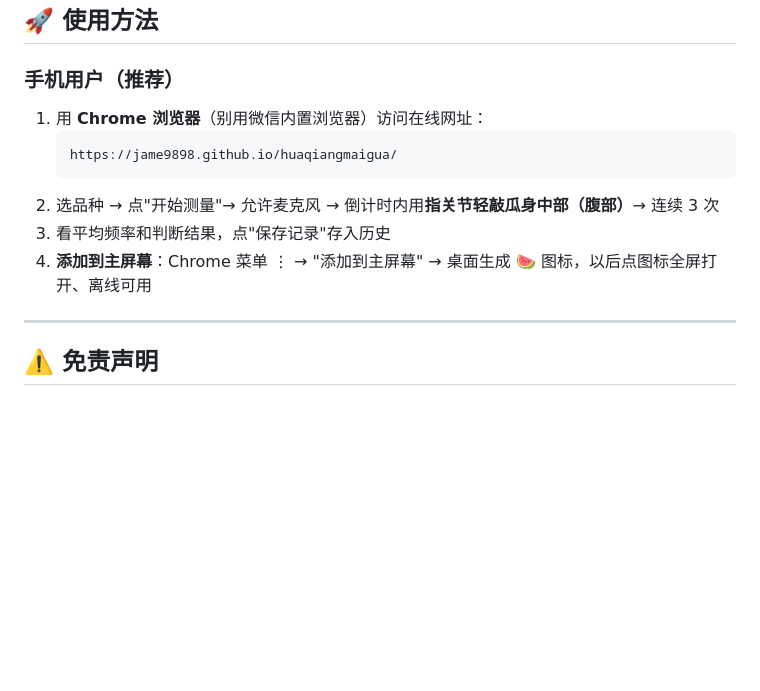
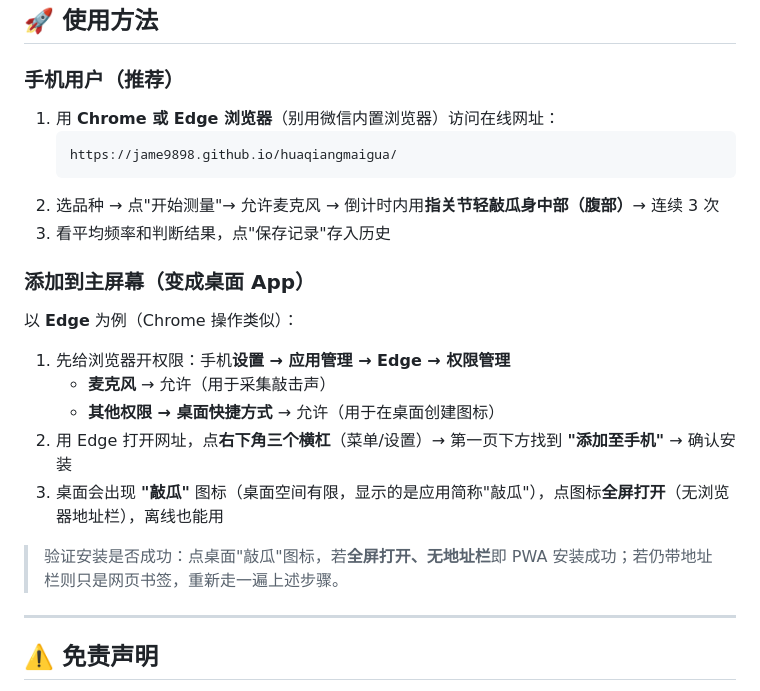
Before and after one commit to jame9898/huaqiangmaigua, a Markdown page: README.md, the part around the change. Rendered like a GitHub page; blank space fills up the shorter version.

Commit message:
docs: 使用方法补充Edge安装步骤与权限说明

````diff
--- a/README.md
+++ b/README.md
@@ -38,13 +38,22 @@
 ## 🚀 使用方法
 
 ### 手机用户（推荐）
-1. 用 **Chrome 浏览器**（别用微信内置浏览器）访问在线网址：
+1. 用 **Chrome 或 Edge 浏览器**（别用微信内置浏览器）访问在线网址：
    ```
    https://jame9898.github.io/huaqiangmaigua/
    ```
 2. 选品种 → 点"开始测量"→ 允许麦克风 → 倒计时内用**指关节轻敲瓜身中部（腹部）**→ 连续 3 次
 3. 看平均频率和判断结果，点"保存记录"存入历史
-4. **添加到主屏幕**：Chrome 菜单 ⋮ → "添加到主屏幕" → 桌面生成 🍉 图标，以后点图标全屏打开、离线可用
+
+### 添加到主屏幕（变成桌面 App）
+以 **Edge** 为例（Chrome 操作类似）：
+1. 先给浏览器开权限：手机**设置 → 应用管理 → Edge → 权限管理**
+   - **麦克风** → 允许（用于采集敲击声）
+   - **其他权限 → 桌面快捷方式** → 允许（用于在桌面创建图标）
+2. 用 Edge 打开网址，点**右下角三个横杠**（菜单/设置）→ 第一页下方找到 **"添加至手机"** → 确认安装
+3. 桌面会出现 **"敲瓜"** 图标（桌面空间有限，显示的是应用简称"敲瓜"），点图标**全屏打开**（无浏览器地址栏），离线也能用
+
+> 验证安装是否成功：点桌面"敲瓜"图标，若**全屏打开、无地址栏**即 PWA 安装成功；若仍带地址栏则只是网页书签，重新走一遍上述步骤。
 
 ---
 
````
